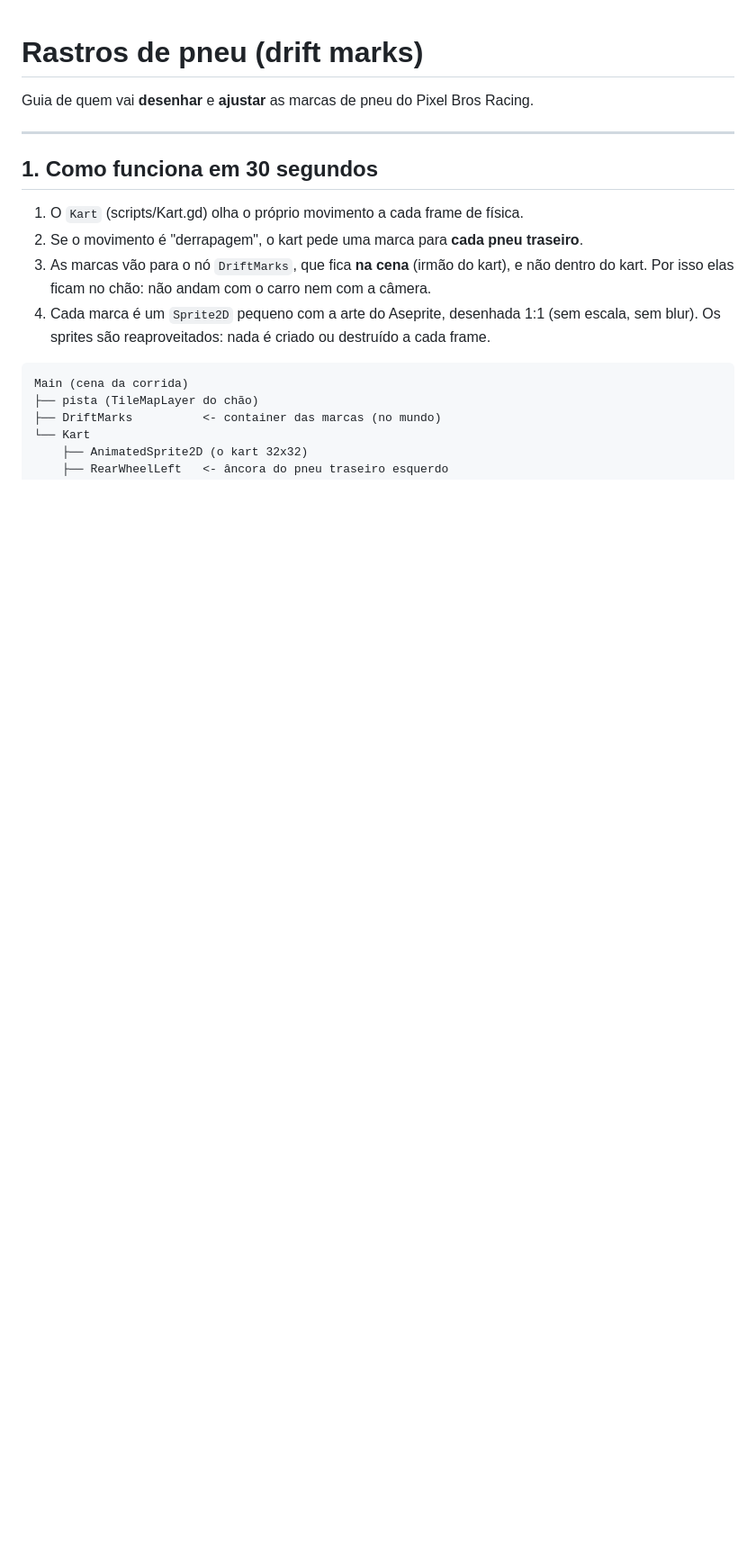
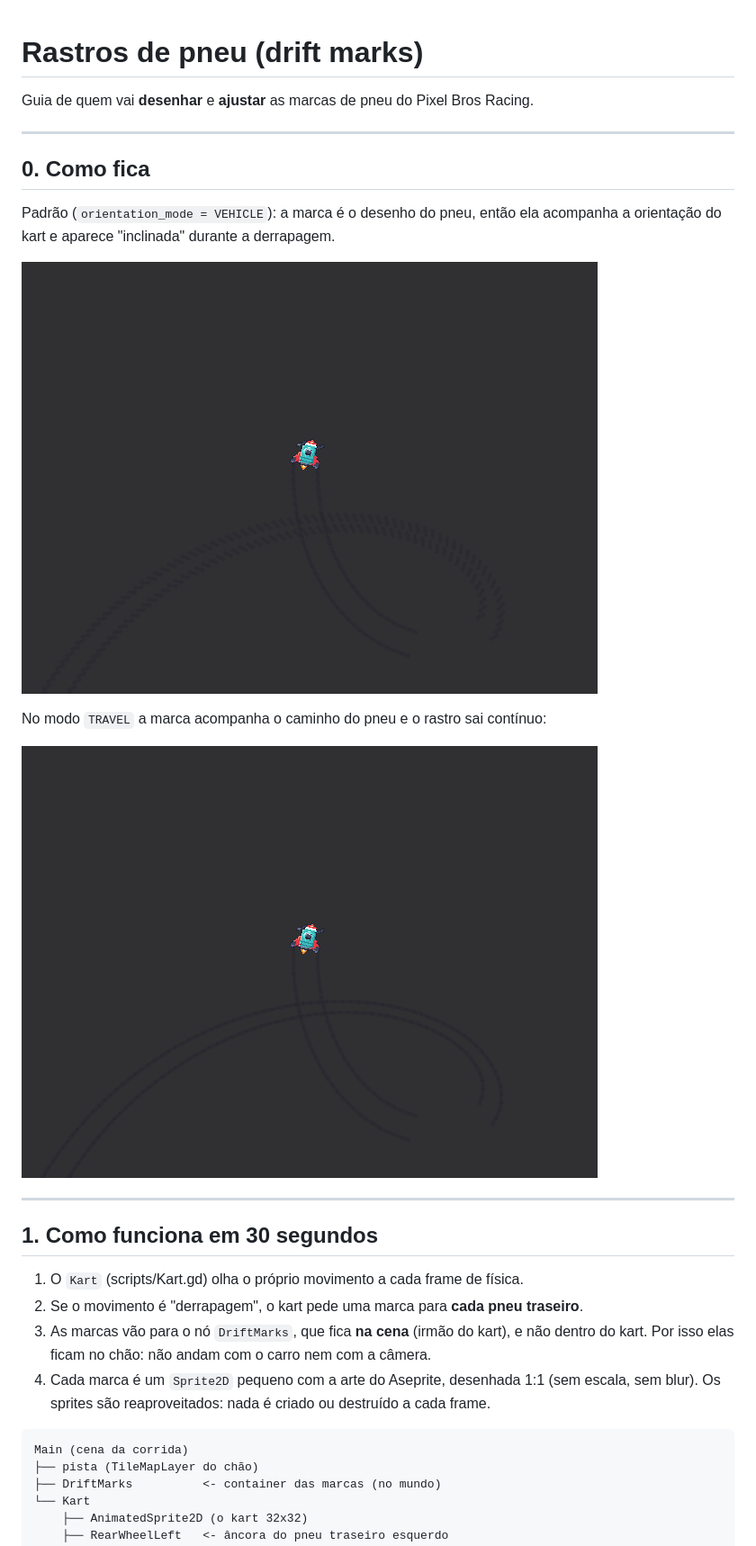
Before and after one commit to Blue-Raccoon-Interactive/Pixel-Bros-Racing, a Markdown page: docs/RastrosDePneu.md, the part around one of its changes. Shown at 90% size. Drawn GitHub-style; pictures changed too: docs/preview_drift.png (added), docs/preview_drift_travel.png (added); blank space fills up the shorter version.

Commit message:
docs(drift): imagem de referencia dos rastros e previews

```diff
--- a/docs/RastrosDePneu.md
+++ b/docs/RastrosDePneu.md
@@ -1,6 +1,19 @@
 # Rastros de pneu (drift marks)
 
 Guia de quem vai **desenhar** e **ajustar** as marcas de pneu do Pixel Bros Racing.
+
+---
+
+## 0. Como fica
+
+Padrão (`orientation_mode = VEHICLE`): a marca é o desenho do pneu, então ela
+acompanha a orientação do kart e aparece "inclinada" durante a derrapagem.
+
+![Rastros no modo VEHICLE](preview_drift.png)
+
+No modo `TRAVEL` a marca acompanha o caminho do pneu e o rastro sai contínuo:
+
+![Rastros no modo TRAVEL](preview_drift_travel.png)
 
 ---
 
```
Also changed, not shown: other parts of docs/RastrosDePneu.md (+1 -1 lines), 2 other files.
